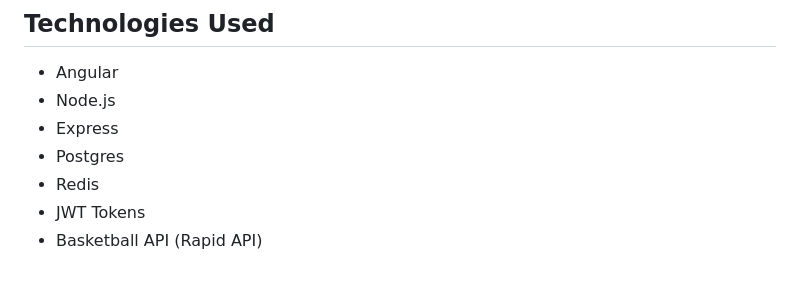
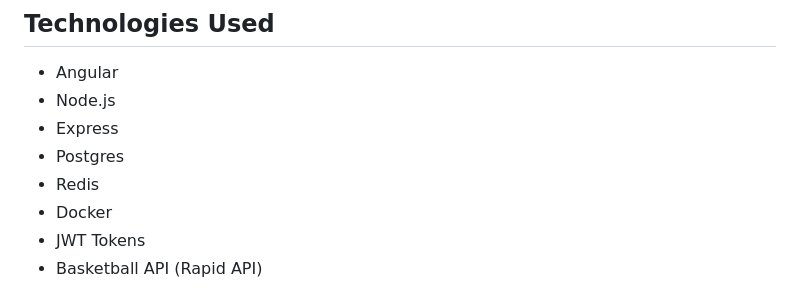
Before and after one commit to LoganBram/BuddyBets, a Markdown page: README.md, the part around the change. Rendered like a GitHub page.

```diff
--- a/README.md
+++ b/README.md
@@ -11,6 +11,7 @@ The purpose of this project was to learn and grow. After spending some time buil
 - Express
 - Postgres
 - Redis
+- Docker
 - JWT Tokens
 - Basketball API (Rapid API)
 
```
